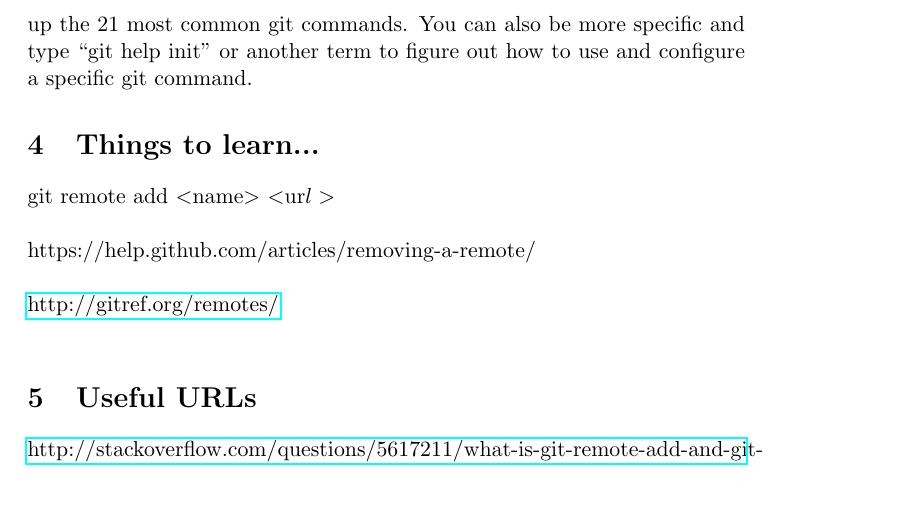
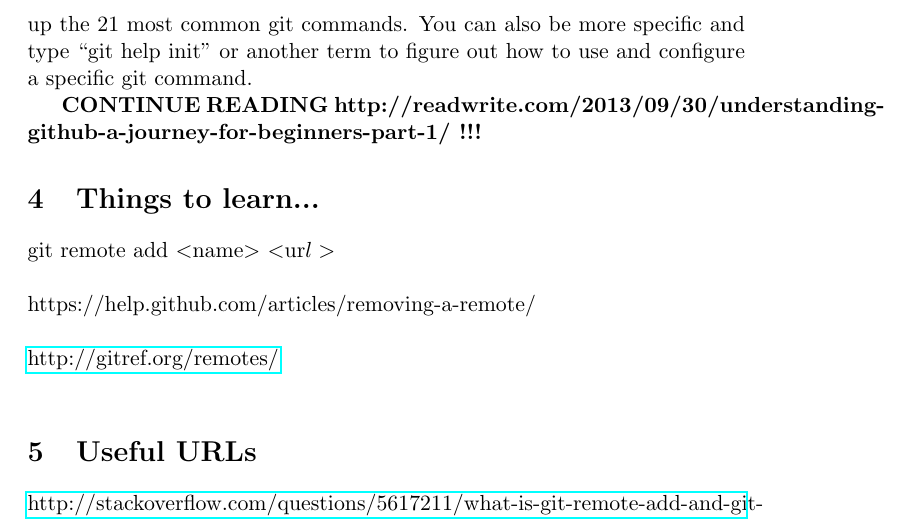
Before and after one commit to d80b2t/git_cheatsheet, a LaTeX paper (git_cheatsheet.tex): part of page 4 of 4, cut so that both start at the same text, the shorter picture padded with empty space. Compiled offline with pdfLaTeX.

Commit message:
git_cheatsheet.*

```diff
--- a/git_cheatsheet.tex
+++ b/git_cheatsheet.tex
@@ -152,8 +152,11 @@ bring up the 21 most common git commands. You can also be more
 specific and type ``git help init'' or another term to figure out how
 to use and configure a specific git command.
 
-
-
+{\bf
+CONTINUE READING
+http://readwrite.com/2013/09/30/understanding-github-a-journey-for-beginners-part-1/
+!!!
+}
 
 
 
```
Also changed, not shown: git_cheatsheet.pdf.
